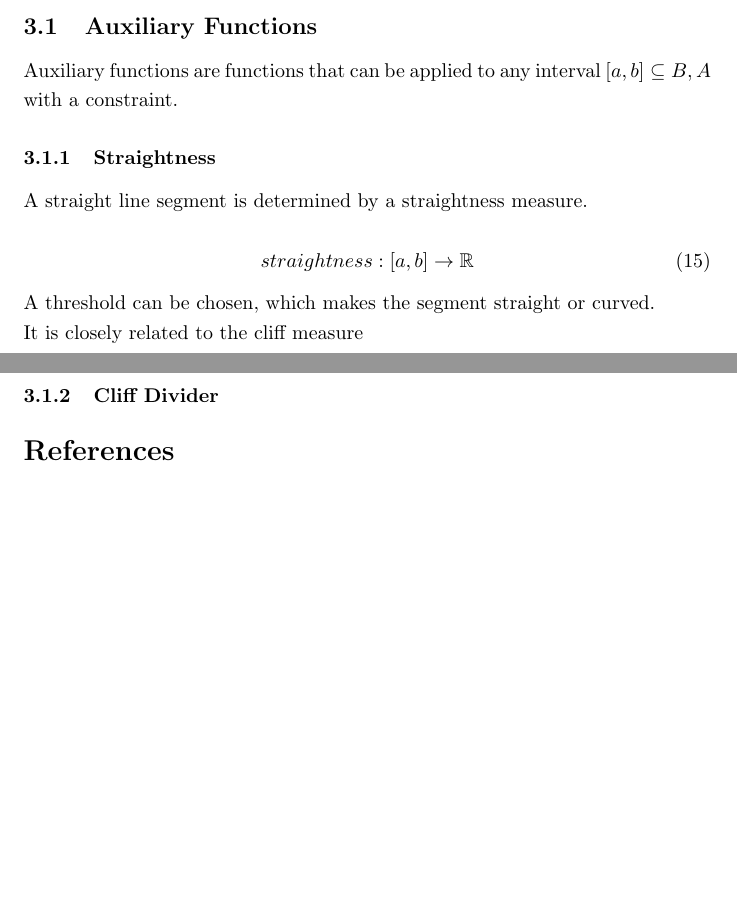
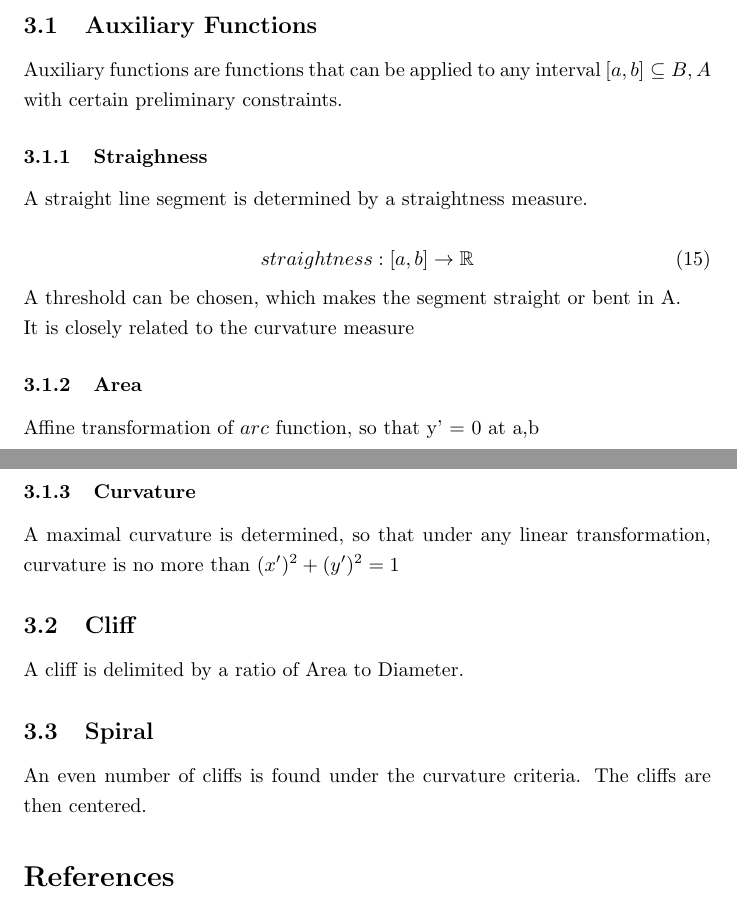
Before and after one commit to specpose/stopeight, a LaTeX document (doc/latex/Stopeight_Analyzer.tex): two parts of pages 3 and 4 of 4, joined at a grey line, cut so that both start at the same text, the shorter picture padded with empty space. Compiled offline with pdfLaTeX.

Commit message:
FIXED doc latex added stubs

```diff
--- a/doc/latex/Stopeight_Analyzer.tex
+++ b/doc/latex/Stopeight_Analyzer.tex
@@ -93,17 +93,29 @@ link: B \rightarrow A, (x,y) \mapsto (x',y'); link^{-1}: A \rightarrow B, (x',y'
 
 \subsection{Auxiliary Functions}
 
-Auxiliary functions are functions that can be applied to any interval $[a,b] \subseteq B,A$ with a constraint.
+Auxiliary functions are functions that can be applied to any interval $[a,b] \subseteq B,A$ with certain preliminary constraints.
 
-\subsubsection{Straightness}
+\subsubsection{Straighness}
 A straight line segment is determined by a straightness measure.\\
 \begin{equation}
 straightness: [a,b] \rightarrow \mathbb{R}
 \end{equation}
-A threshold can be chosen, which makes the segment straight or curved.\\
-It is closely related to the cliff measure
+A threshold can be chosen, which makes the segment straight or bent in A.\\
+It is closely related to the curvature measure
 
-\subsubsection{Cliff Divider}
+\subsubsection{Area}
+Affine transformation of $arc$ function, so that y' = 0 at a,b
+
+\subsubsection{Curvature}
+A maximal curvature is determined, so that under any linear transformation, curvature is no more than $(x')^2 + (y')^2 =1$
+
+\subsection{Cliff}
+A cliff is delimited by a ratio of Area to Diameter.
+
+\subsection{Spiral}
+An even number of cliffs is found under the curvature criteria.
+The cliffs are then centered.
+
 
 \iffalse
 \begin{equation}
```
